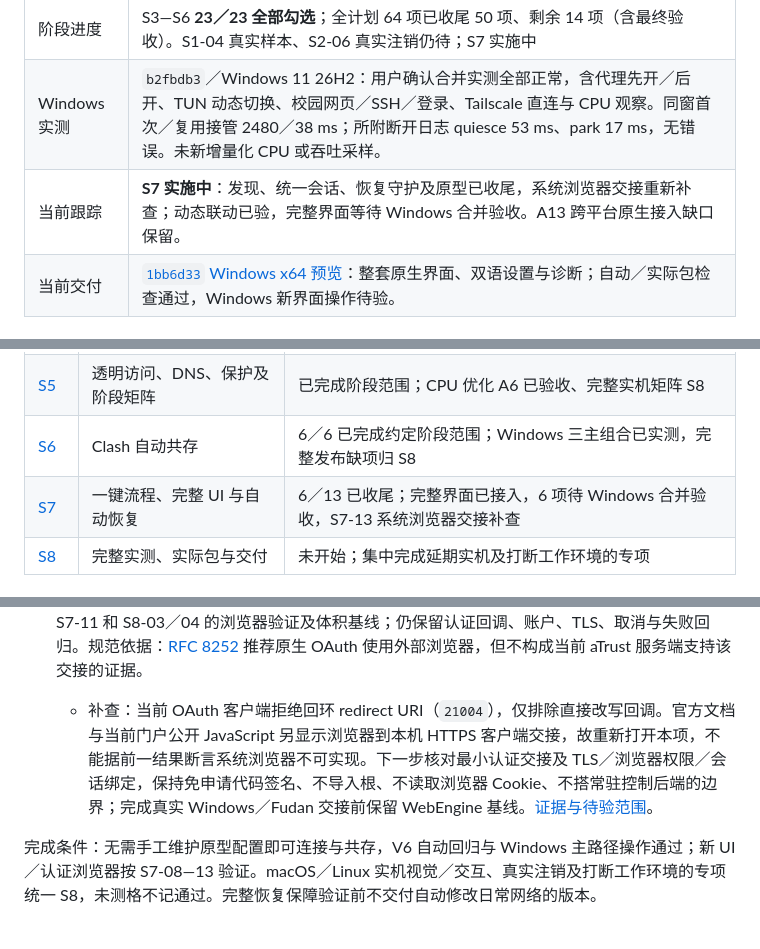
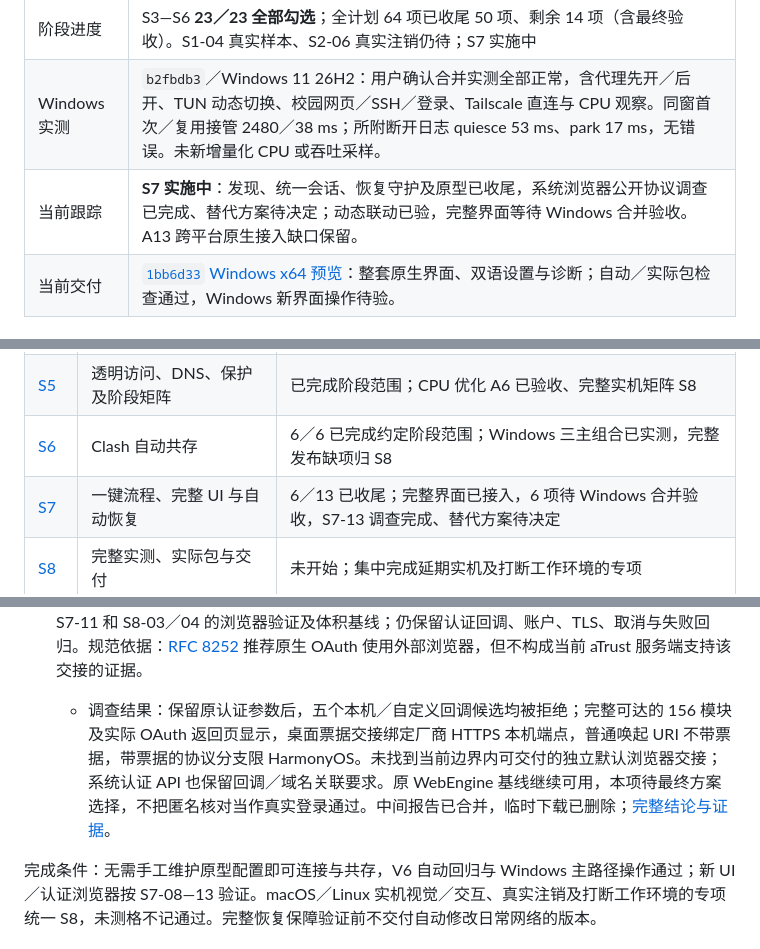
Before and after one commit to wtalioy/JustConnect, a Markdown page: plan.md, 3 parts joined by grey strips. Drawn GitHub-style.

```diff
--- a/plan.md
+++ b/plan.md
@@ -15,7 +15,7 @@
 | --- | --- |
 | 阶段进度 | S3—S6 **23／23 全部勾选**；全计划 64 项已收尾 50 项、剩余 14 项（含最终验收）。S1-04 真实样本、S2-06 真实注销仍待；S7 实施中 |
 | Windows 实测 | `b2fbdb3`／Windows 11 26H2：用户确认合并实测全部正常，含代理先开／后开、TUN 动态切换、校园网页／SSH／登录、Tailscale 直连与 CPU 观察。同窗首次／复用接管 2480／38 ms；所附断开日志 quiesce 53 ms、park 17 ms，无错误。未新增量化 CPU 或吞吐采样。 |
-| 当前跟踪 | **S7 实施中**：发现、统一会话、恢复守护及原型已收尾，系统浏览器交接重新补查；动态联动已验，完整界面等待 Windows 合并验收。A13 跨平台原生接入缺口保留。 |
+| 当前跟踪 | **S7 实施中**：发现、统一会话、恢复守护及原型已收尾，系统浏览器公开协议调查已完成、替代方案待决定；动态联动已验，完整界面等待 Windows 合并验收。A13 跨平台原生接入缺口保留。 |
 | 当前交付 | [`1bb6d33` Windows x64 预览](https://github.com/wtalioy/JustConnect/actions/runs/42046435836/artifacts/13424708546)：整套原生界面、双语设置与诊断；自动／实际包检查通过，Windows 新界面操作待验。 |
 
 ## 当前验收基线
@@ -41,7 +41,7 @@
 | [S4](#s4-策略与网络操作的恢复基础) | 策略、权限助手与恢复基础 | 已完成阶段范围 |
 | [S5](#s5-无-clash-的透明原型) | 透明访问、DNS、保护及阶段矩阵 | 已完成阶段范围；CPU 优化 A6 已验收、完整实机矩阵 S8 |
 | [S6](#s6-clash-共存原型) | Clash 自动共存 | 6／6 已完成约定阶段范围；Windows 三主组合已实测，完整发布缺项归 S8 |
-| [S7](#s7-自动化ui-重设计与完整恢复) | 一键流程、完整 UI 与自动恢复 | 6／13 已收尾；完整界面已接入，6 项待 Windows 合并验收，S7-13 系统浏览器交接补查 |
+| [S7](#s7-自动化ui-重设计与完整恢复) | 一键流程、完整 UI 与自动恢复 | 6／13 已收尾；完整界面已接入，6 项待 Windows 合并验收，S7-13 调查完成、替代方案待决定 |
 | [S8](#s8-实测与交付) | 完整实测、实际包与交付 | 未开始；集中完成延期实机及打断工作环境的专项 |
 
 ## 后续实施顺序
@@ -225,7 +225,7 @@ S3—S6 已收尾，不重复开发或重跑已通过基线；A6 性能优化已
 
 - [ ] **S7-13**：验证系统浏览器认证能否替代内置 WebEngine，先于认证浏览器的视觉重做作出选择。当前 Fudan／aTrust 由内置页面在请求到达网关前截获一次性 code／ticket，再由核心用自己的会话完成交换；打开外部网页不能直接代替这一交接。优先核对服务端是否支持安全、自动返回应用的原生回调或会话交接，不能默认允许修改 redirect URI，不能把浏览器已有 Cookie 当成核心会话，也不以手动复制 Cookie／票据作为日常流程。复用现有 authchallenge 结构化端口、代次与取消语义，不新增登录后端或插件框架；若采用回环监听，只用于短时单次认证回调，绑定当前请求并验证来源／状态，不提供核心控制服务。覆盖成功、取消、超时、旧／重放／错账户结果、学校 CA 与系统信任差异，以及窗口隐藏后的返回；外部浏览器登录状态不承诺学校／账户隔离，必须核对最终账户。取得 Fudan Windows 的完整交接实测后才替换；若服务端不支持，记录结论并在当前版本保留内置实现；系统 WebView 只在另有明确收益时评估，不串行试遍候选或阻塞数据路径。移除 WebEngine 时同步删除所属库／资源／专属测试与 CI 安装、更新 S7-11 和 S8-03／04 的浏览器验证及体积基线；仍保留认证回调、账户、TLS、取消与失败回归。规范依据：[RFC 8252](https://www.rfc-editor.org/rfc/rfc8252) 推荐原生 OAuth 使用外部浏览器，但不构成当前 aTrust 服务端支持该交接的证据。
 
-  - 补查：当前 OAuth 客户端拒绝回环 redirect URI（`21004`），仅排除直接改写回调。官方文档与当前门户公开 JavaScript 另显示浏览器到本机 HTTPS 客户端交接，故重新打开本项，不能据前一结果断言系统浏览器不可实现。下一步核对最小认证交接及 TLS／浏览器权限／会话绑定，保持免申请代码签名、不导入根、不读取浏览器 Cookie、不搭常驻控制后端的边界；完成真实 Windows／Fudan 交接前保留 WebEngine 基线。[证据与待验范围](docs/UI-DESIGN.md#认证浏览器选择)。
+  - 调查结果：保留原认证参数后，五个本机／自定义回调候选均被拒绝；完整可达的 156 模块及实际 OAuth 返回页显示，桌面票据交接绑定厂商 HTTPS 本机端点，普通唤起 URI 不带票据，带票据的协议分支限 HarmonyOS。未找到当前边界内可交付的独立默认浏览器交接；系统认证 API 也保留回调／域名关联要求。原 WebEngine 基线继续可用，本项待最终方案选择，不把匿名核对当作真实登录通过。中间报告已合并，临时下载已删除；[完整结论与证据](docs/UI-DESIGN.md#认证浏览器选择)。
 
 完成条件：无需手工维护原型配置即可连接与共存，V6 自动回归与 Windows 主路径操作通过；新 UI／认证浏览器按 S7-08—13 验证。macOS／Linux 实机视觉／交互、真实注销及打断工作环境的专项统一 S8，未测格不记通过。完整恢复保障验证前不交付自动修改日常网络的版本。
 
```
Also changed, not shown: other parts of plan.md (+1 -1 lines), docs/UI-DESIGN.md (+13 -4 lines).
